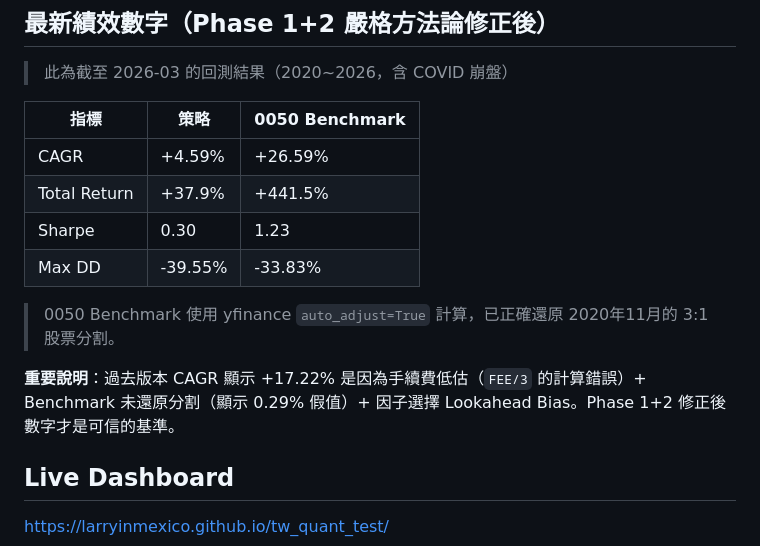
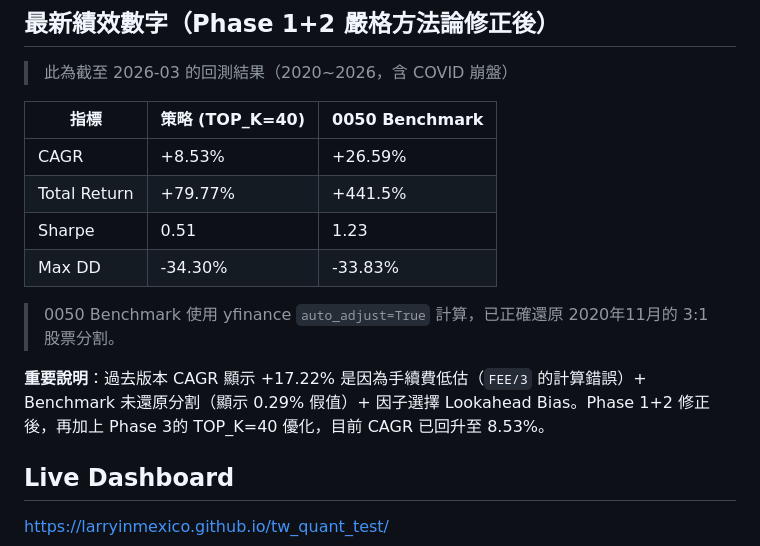
Before and after one commit to LarryinMexico/tw_quant_test, a Markdown page: README.md, the part around the change. Drawn GitHub-style.

Commit message:
docs: update performance to CAGR 8.53% for TOP_K=40 and mark Phase 3 stability progress

```diff
--- a/README.md
+++ b/README.md
@@ -31,16 +31,16 @@
 
 > 此為截至 2026-03 的回測結果（2020~2026，含 COVID 崩盤）
 
-| 指標 | 策略 | 0050 Benchmark |
+| 指標 | 策略 (TOP_K=40) | 0050 Benchmark |
 |------|------|---------------|
-| CAGR | +4.59% | +26.59% |
-| Total Return | +37.9% | +441.5% |
-| Sharpe | 0.30 | 1.23 |
-| Max DD | -39.55% | -33.83% |
+| CAGR | +8.53% | +26.59% |
+| Total Return | +79.77% | +441.5% |
+| Sharpe | 0.51 | 1.23 |
+| Max DD | -34.30% | -33.83% |
 
 > 0050 Benchmark 使用 yfinance `auto_adjust=True` 計算，已正確還原 2020年11月的 3:1 股票分割。
 
-**重要說明**：過去版本 CAGR 顯示 +17.22% 是因為手續費低估（`FEE/3` 的計算錯誤）+ Benchmark 未還原分割（顯示 0.29% 假值）+ 因子選擇 Lookahead Bias。Phase 1+2 修正後數字才是可信的基準。
+**重要說明**：過去版本 CAGR 顯示 +17.22% 是因為手續費低估（`FEE/3` 的計算錯誤）+ Benchmark 未還原分割（顯示 0.29% 假值）+ 因子選擇 Lookahead Bias。Phase 1+2 修正後，再加上 Phase 3的 TOP_K=40 優化，目前 CAGR 已回升至 8.53%。
 
 ## Live Dashboard
 
```
Also changed, not shown: AGENTS.md (+6 -6 lines).
